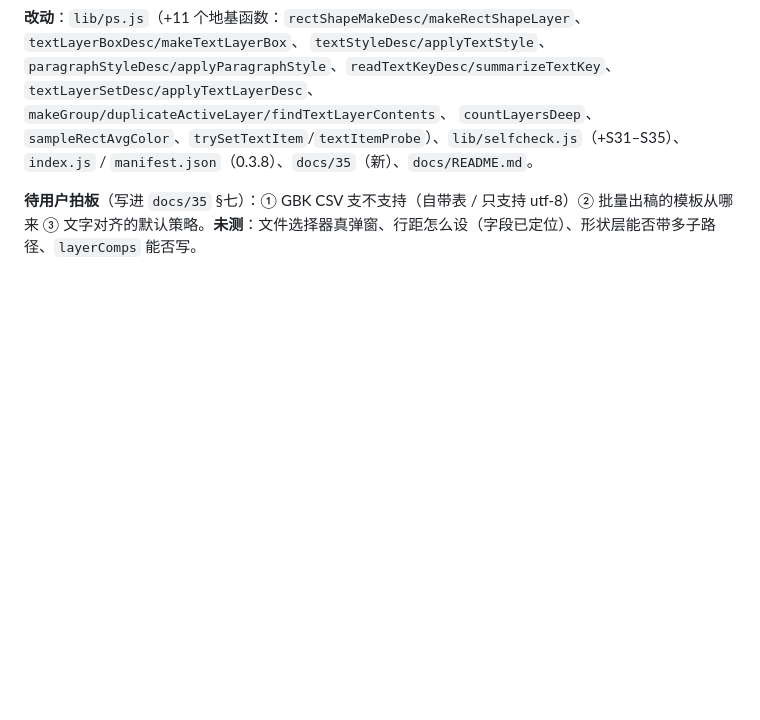
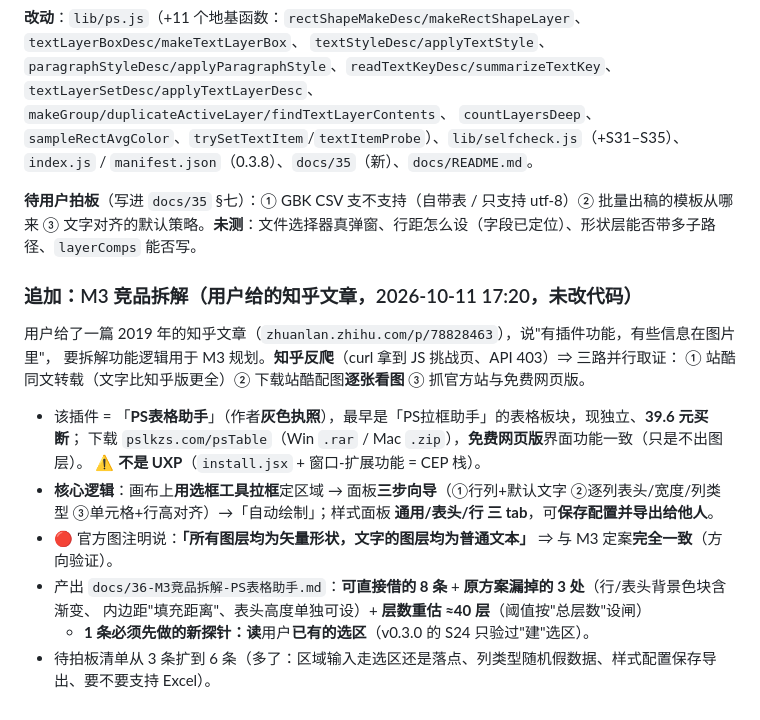
Before and after one commit to wooozxh/vellum-ps-uxp, a Markdown page: PROGRESS.md, the part around the change. Drawn GitHub-style; blank space fills up the shorter version.

```diff
--- a/PROGRESS.md
+++ b/PROGRESS.md
@@ -1476,3 +1476,21 @@
 
 **待用户拍板**（写进 `docs/35` §七）：① GBK CSV 支不支持（自带表 / 只支持 utf-8）② 批量出稿的模板从哪来
 ③ 文字对齐的默认策略。**未测**：文件选择器真弹窗、行距怎么设（字段已定位）、形状层能否带多子路径、`layerComps` 能否写。
+
+
+### 追加：M3 竞品拆解（用户给的知乎文章，2026-10-11 17:20，**未改代码**）
+
+用户给了一篇 2019 年的知乎文章（`zhuanlan.zhihu.com/p/78828463`），说"有插件功能，有些信息在图片里"，
+要拆解功能逻辑用于 M3 规划。**知乎反爬**（curl 拿到 JS 挑战页、API 403）⇒ 三路并行取证：
+① 站酷同文转载（文字比知乎版更全）② 下载站酷配图**逐张看图** ③ 抓官方站与免费网页版。
+
+- 该插件 = 「**PS表格助手**」（作者**灰色执照**），最早是「PS拉框助手」的表格板块，现独立、**39.6 元买断**；
+  下载 `pslkzs.com/psTable`（Win `.rar` / Mac `.zip`），**免费网页版**界面功能一致（只是不出图层）。
+  ⚠️ **不是 UXP**（`install.jsx` + 窗口-扩展功能 = CEP 栈）。
+- **核心逻辑**：画布上**用选框工具拉框**定区域 → 面板**三步向导**（①行列+默认文字 ②逐列表头/宽度/列类型
+  ③单元格+行高对齐）→「自动绘制」；样式面板 **通用/表头/行 三 tab**，可**保存配置并导出给他人**。
+- 🔴 官方图注明说：**「所有图层均为矢量形状，文字的图层均为普通文本」** ⇒ 与 M3 定案**完全一致**（方向验证）。
+- 产出 `docs/36-M3竞品拆解-PS表格助手.md`：**可直接借的 8 条** + **原方案漏掉的 3 处**（行/表头背景色块含渐变、
+  内边距"填充距离"、表头高度单独可设）+ **层数重估 ≈40 层**（阈值按"总层数"设闸）
+  + **1 条必须先做的新探针：读**用户**已有的选区**（v0.3.0 的 S24 只验过"建"选区）。
+- 待拍板清单从 3 条扩到 6 条（多了：区域输入走选区还是落点、列类型随机假数据、样式配置保存导出、要不要支持 Excel）。
```
Also changed, not shown: docs/36-M3竞品拆解-PS表格助手.md (added, +183 -0 lines), docs/README.md (+1 -0 lines).
